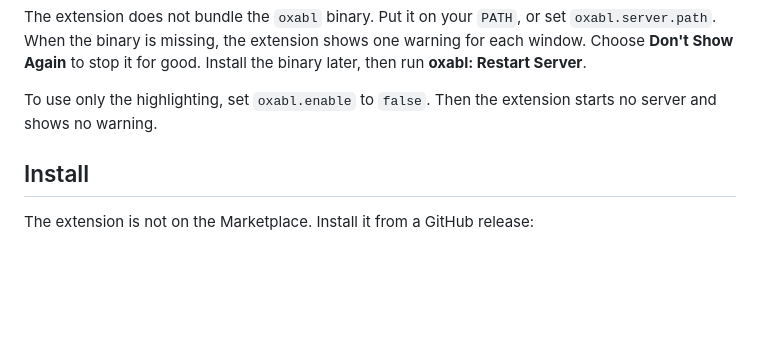
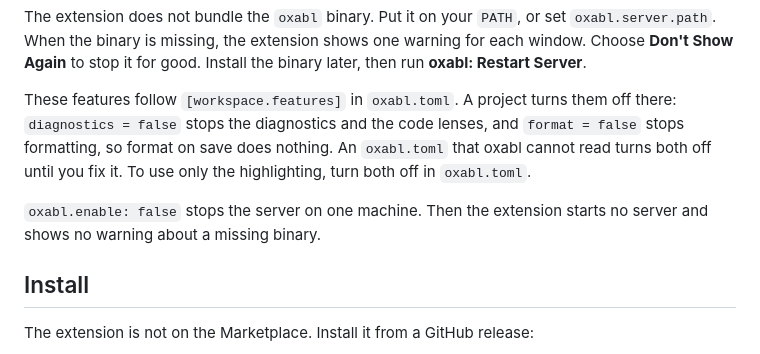
Before and after one commit to oxabl-project/oxabl, a Markdown page: clients/vscode/README.md, the part around the change. GitHub-like rendering; blank space fills up the shorter version.

Commit message:
docs(config): describe the [workspace.features] switches

```diff
--- a/clients/vscode/README.md
+++ b/clients/vscode/README.md
@@ -34,8 +34,14 @@ set `oxabl.server.path`. When the binary is missing, the extension shows one
 warning for each window. Choose **Don't Show Again** to stop it for good.
 Install the binary later, then run **oxabl: Restart Server**.
 
-To use only the highlighting, set `oxabl.enable` to `false`. Then the
-extension starts no server and shows no warning.
+These features follow `[workspace.features]` in `oxabl.toml`. A project
+turns them off there: `diagnostics = false` stops the diagnostics and the
+code lenses, and `format = false` stops formatting, so format on save does
+nothing. An `oxabl.toml` that oxabl cannot read turns both off until you fix
+it. To use only the highlighting, turn both off in `oxabl.toml`.
+
+`oxabl.enable: false` stops the server on one machine. Then the extension
+starts no server and shows no warning about a missing binary.
 
 ## Install
 
```
Also changed, not shown: docs/overview.md (+30 -0 lines).
